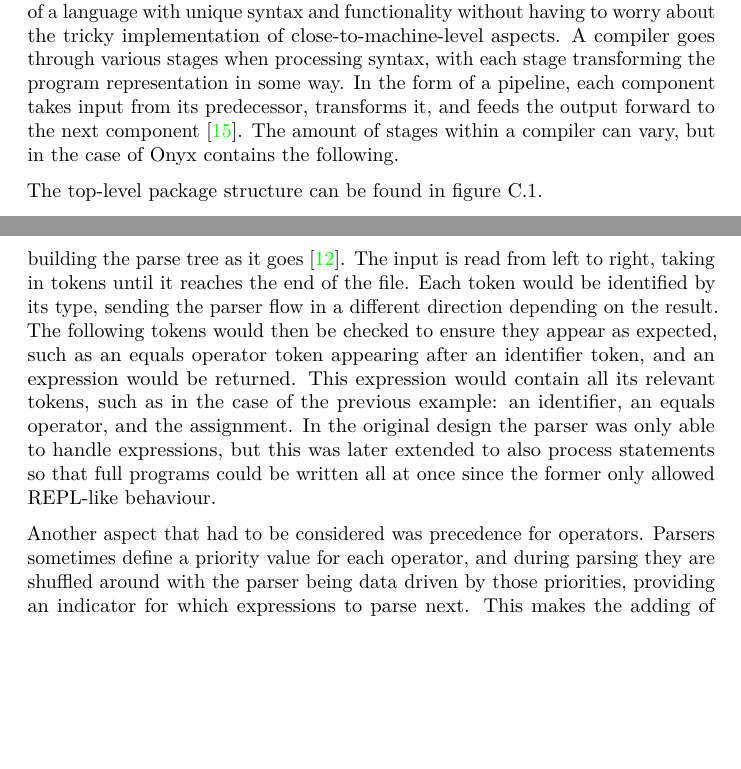
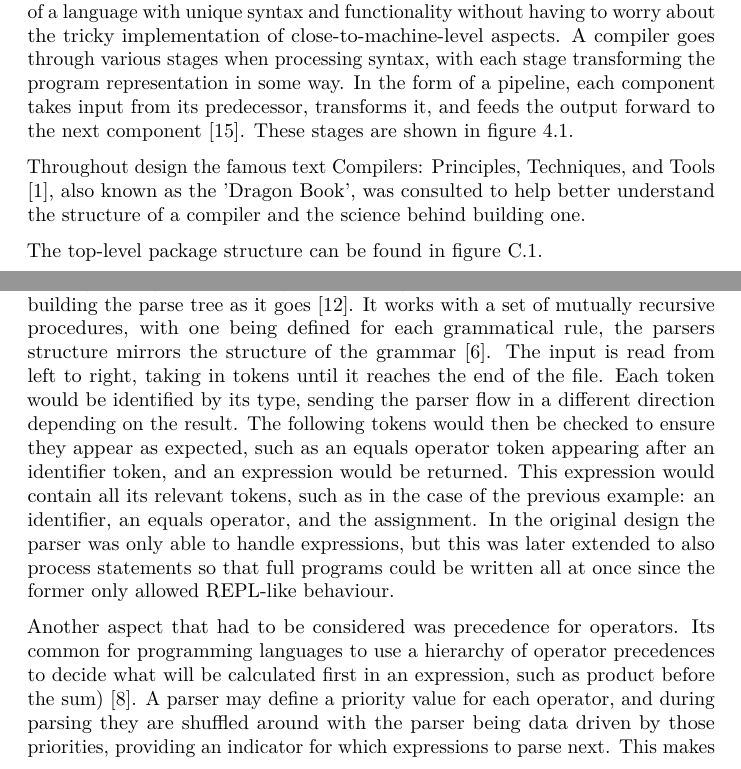
Before and after one commit to louislefevre/onyx, a LaTeX thesis (docs/report/report.tex): two parts of pages 16 and 18 of 70 before the commit and two parts of pages 16 and 19 of 73 after it, joined at a grey line, cut so that both start at the same text, the shorter picture padded with empty space. Compiled offline with pdfLaTeX.

Commit message:
Update report.tex
Added images to main body.

Added missing references.

```diff
--- a/docs/report/report.tex
+++ b/docs/report/report.tex
@@ -56,15 +56,6 @@
 \providecommand{\tightlist}{%
   \setlength{\itemsep}{0pt}\setlength{\parskip}{0pt}}
 
-%%% Links %%%%%%%%%%%%%%%%%%%%%
-\hypersetup{
-	colorlinks=true,
-	linkcolor=black,
-	filecolor=black,
-	urlcolor=cyan,
-}
-%%%%%%%%%%%%%%%%%%%%%%%%%%%%%%%
-
 %%% Glossary %%%%%%%%%%%%%%%%%%
 \usepackage[toc]{glossaries}
 \makeglossaries
@@ -425,7 +416,11 @@ close-to-machine-level aspects. A compiler goes through various stages
 when processing syntax, with each stage transforming the program
 representation in some way. In the form of a pipeline, each component
 takes input from its predecessor, transforms it, and feeds the output
-forward to the next component \cite{guru99-website}. The amount of stages within a
-compiler can vary, but in the case of Onyx contains the following.
+forward to the next component \cite{guru99-website}. These stages are
+shown in figure \ref{fig:compiler-phases}.
+
+Throughout design the famous text Compilers: Principles, Techniques, and Tools \cite{dragon-book},
+also known as the 'Dragon Book', was consulted to help better understand
+the structure of a compiler and the science behind building one.
 
 The top-level package structure can be found in figure \ref{fig:top-package-diagram}.
@@ -494,16 +505,18 @@ identify any syntactical errors found within the source code.
 
 The parser is designed as a \gls{recursive-descent parser}, which adopts a
 top-down \gls{parsing} strategy where it begins at the highest level and works
-its way down, building the \gls{parse-tree} as it goes \cite{geeks-website}. The input is
-read from left to right, taking in \glspl{token} until it reaches the end of
-the file. Each \gls{token} would be identified by its type, sending the parser
-flow in a different direction depending on the result. The following
-\glspl{token} would then be checked to ensure they appear as expected, such as
-an equals operator \gls{token} appearing after an \gls{identifier} \gls{token}, and an
-\gls{expression} would be returned. This \gls{expression} would contain all its
-relevant \glspl{token}, such as in the case of the previous example: an
-\gls{identifier}, an equals operator, and the assignment. In the original
-design the parser was only able to handle \glspl{expression}, but this was
-later extended to also process \glspl{statement} so that full programs could be
+its way down, building the \gls{parse-tree} as it goes \cite{geeks-website}.
+It works with a set of mutually recursive procedures, with one being defined
+for each grammatical rule, the parsers structure mirrors the structure of
+the grammar \cite{parsing-algorithms}. The input is read from left to right,
+taking in \glspl{token} until it reaches the end of the file. Each \gls{token}
+would be identified by its type, sending the parser flow in a different direction
+depending on the result. The following \glspl{token} would then be checked to
+ensure they appear as expected, such as an equals operator \gls{token} appearing
+after an \gls{identifier} \gls{token}, and an \gls{expression} would be returned.
+This \gls{expression} would contain all its relevant \glspl{token}, such as in
+the case of the previous example: an \gls{identifier}, an equals operator, and
+the assignment. In the original design the parser was only able to handle \glspl{expression},
+but this was later extended to also process \glspl{statement} so that full programs could be
 written all at once since the former only allowed \acrshort{repl}-like behaviour.
 
@@ -510,9 +527,15 @@ written all at once since the former only allowed \acrshort{repl}-like behaviour
+	\label{fig:operator-precedence}
+\end{figure}
+
 Another aspect that had to be considered was precedence for operators.
-Parsers sometimes define a priority value for each operator, and during
-\gls{parsing} they are shuffled around with the parser being data driven by
-those priorities, providing an indicator for which \glspl{expression} to parse
-next. This makes the adding of additional operators much easier, as it
-provides the ability to view operators and see their priority order.
+Its common for programming languages to use a hierarchy of operator precedences
+to decide what will be calculated first in an expression, such as product before
+the sum) \cite{compiler-design-book}. A parser may define a priority value for
+each operator, and during \gls{parsing} they are shuffled around with the parser
+being data driven by those priorities, providing an indicator for which \glspl{expression}
+to parse next. This makes the adding of additional operators much easier, as it
+provides the ability to view operators and see their priority order. An example
+of a parse tree produced from the expression \texttt{2+3*4} can be seen in figure \ref{fig:operator-precedence}.
 
 The package structure for \gls{syntax-analysis} can be found in figure \ref{fig:syntax-package-diagram}.
 
```
Also changed, not shown: docs/report/images/compiler-phases.png (added), docs/report/images/operator-precedence.png (added), docs/report/images/parse-tree.png (added), docs/report/report.pdf, docs/report/report.tex (43 more changed lines).
